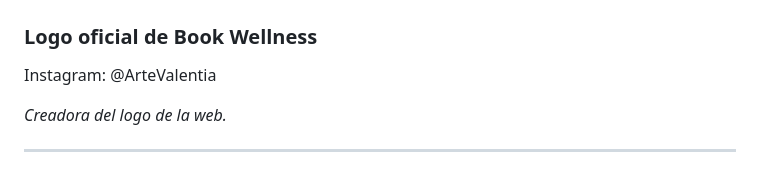
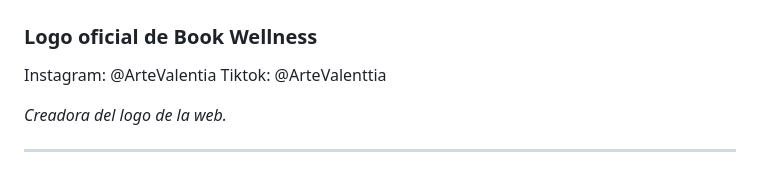
Before and after one commit to angelferrer200444-oss/Book-Wellness, a Markdown page: README.md, the part around the change. GitHub-like rendering.

Commit message:
Add TikTok handle to README

```diff
--- a/README.md
+++ b/README.md
@@ -241,6 +241,7 @@ Entre las próximas incorporaciones se encuentran:
 ### Logo oficial de Book Wellness
 
 Instagram: @ArteValentia
+Tiktok: @ArteValenttia
 
 *Creadora del logo de la web.*
 
```
